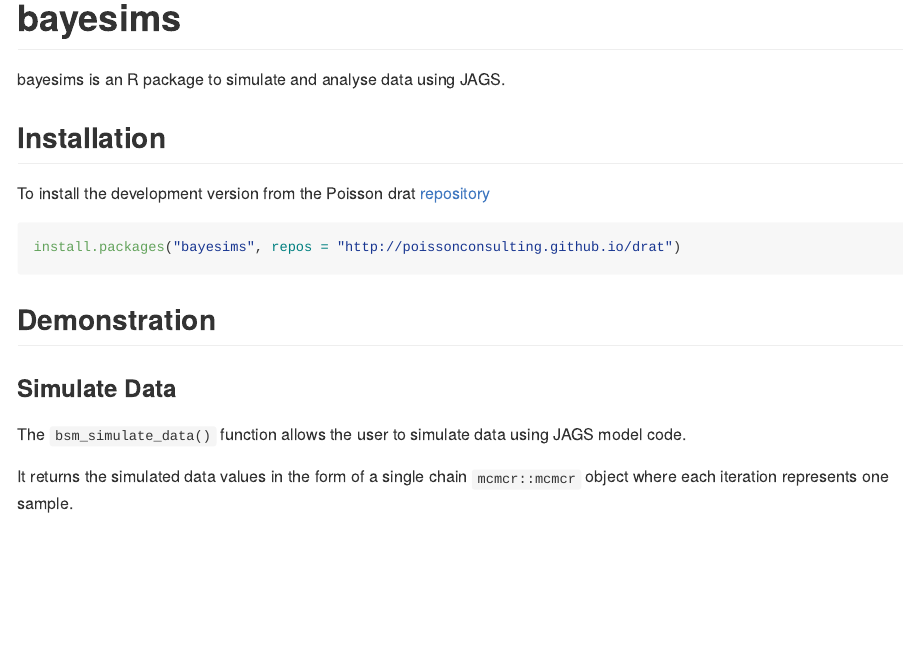
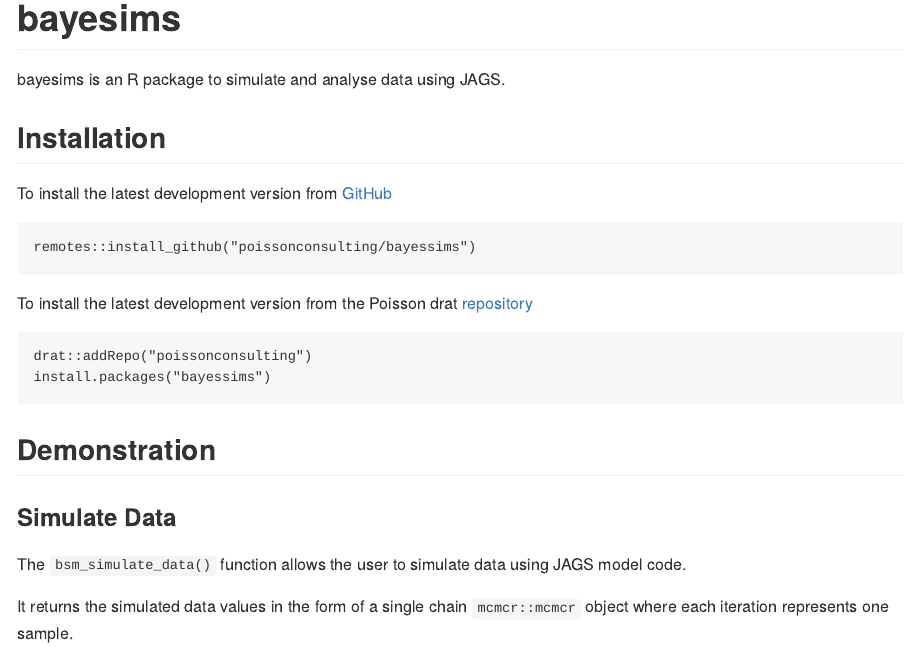
Before and after one commit to audrey-b/sims, an R Markdown document (README.Rmd): the page in a window 1100 px wide, from its top. The pictures show the output file README.md that the author committed with the source, drawn offline in the style of GitHub; badge pictures from the web are left out.

Commit message:
update installation instructions

````diff
--- a/README.Rmd
+++ b/README.Rmd
@@ -25,10 +25,17 @@
 
 ## Installation
 
-To install the development version from the Poisson drat [repository](https://github.com/poissonconsulting/drat)
-``` r
-install.packages("bayesims", repos = "http://poissonconsulting.github.io/drat")
+To install the latest development version from [GitHub](https://github.com/poissonconsulting/bayessims)
 ```
+remotes::install_github("poissonconsulting/bayessims")
+```
+
+To install the latest development version from the Poisson drat [repository](https://github.com/poissonconsulting/drat)
+```
+drat::addRepo("poissonconsulting")
+install.packages("bayessims")
+```
+
 
 ## Demonstration
 
````
Also changed, not shown: README.md.
